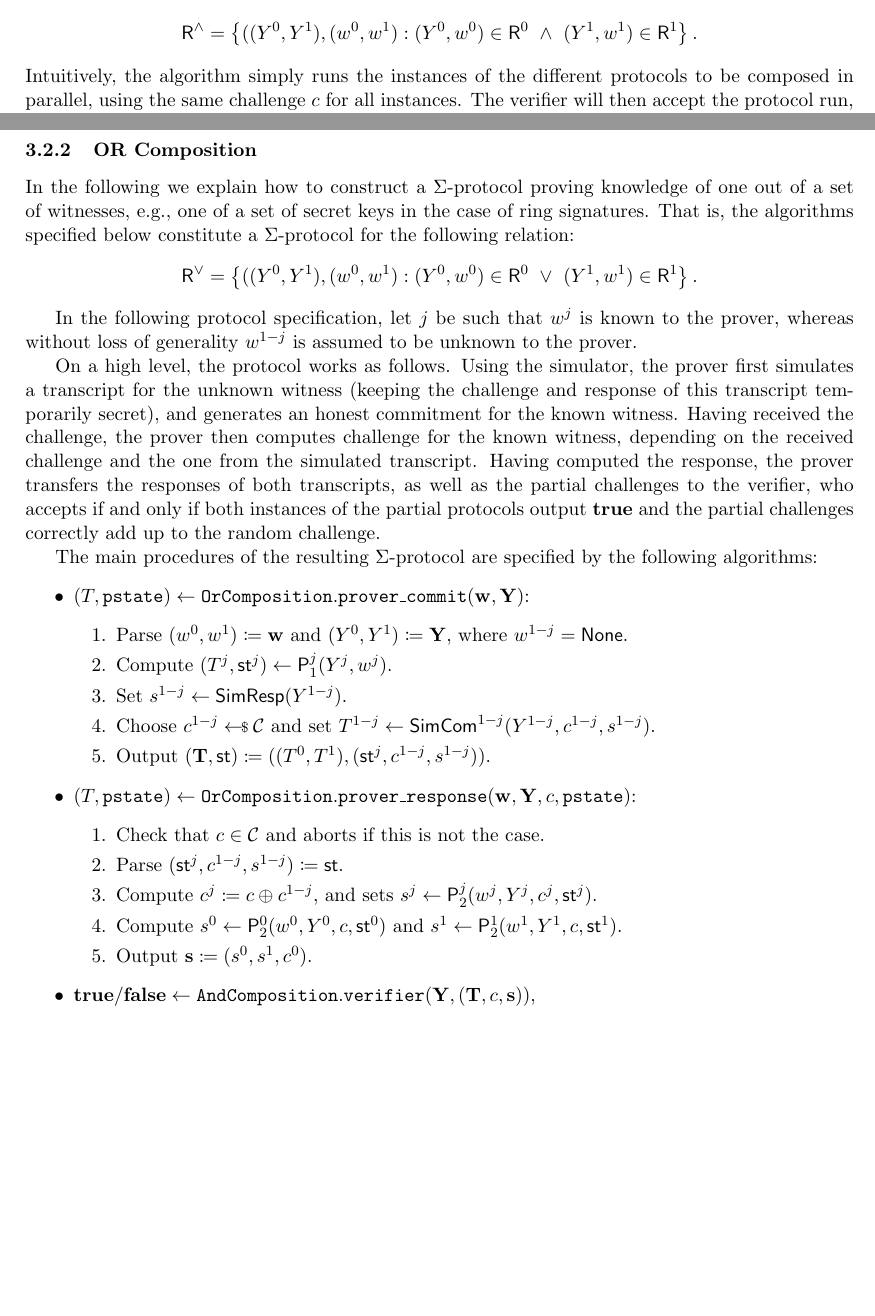
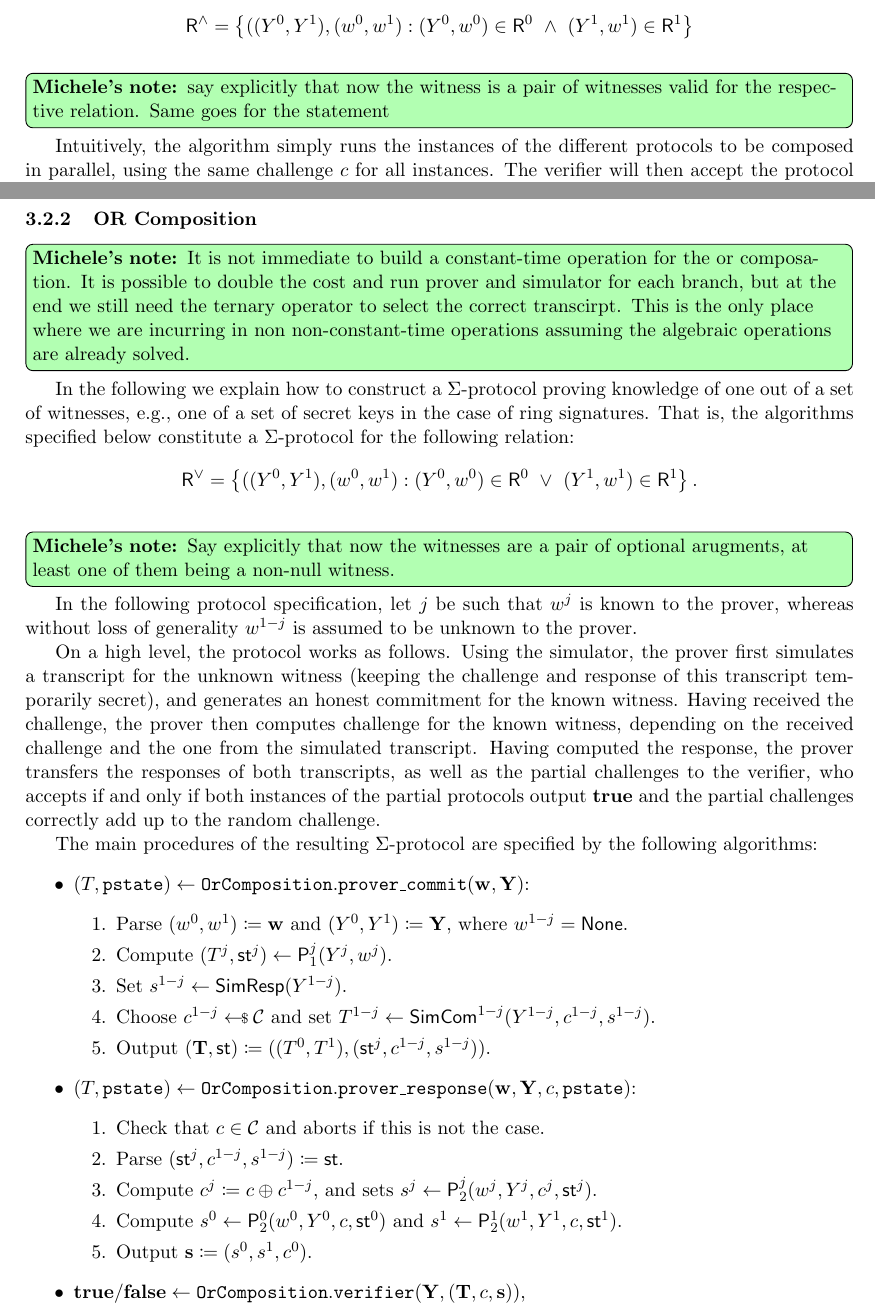
Before and after one commit to zkpstandard/wg-sigma-protocols, a LaTeX document (main.tex): two parts of pages 5 and 6 of 15, joined at a grey line, cut so that both start at the same text, the shorter picture padded with empty space. Compiled offline with pdfLaTeX.

Commit message:
Add note on constant-time operations.

```diff
--- a/main.tex
+++ b/main.tex
@@ -206,8 +206,9 @@ The dots \texttt{[...]} denote prover implementations that will be covered in
   That is, the algorithms specified below constitute a $\Sigma$-protocol for the following relation:
 \[
   \relation^\land = \set{
-    ((\statement^0,\statement^1),(\witness^0,\witness^1) : (\statement^0,\witness^0)\in \relation^0 ~\land~ (\statement^1,\witness^1)\in\relation^1}\,.
+    ((\statement^0,\statement^1),(\witness^0,\witness^1) : (\statement^0,\witness^0)\in \relation^0 ~\land~ (\statement^1,\witness^1)\in\relation^1}
 \]
+\minote{say explicitly that now the witness is a pair of witnesses valid for the respective relation. Same goes for the statement}
   Intuitively, the algorithm simply runs the instances of the different protocols to be composed in parallel, using the same challenge $\challenge$ for all instances.
 	The verifier will then accept the protocol run, if and only if all instances of the partial protocols output $\accept$.
 
@@ -275,6 +276,7 @@ The main procedures of the resulting $\Sigma$-protocol are specified by the foll
 
 
 \subsubsection{OR Composition}
+\minote{It is not immediate to build a constant-time operation for the or composation. It is possible to double the cost and run prover and simulator for each branch, but at the end we still need the ternary operator to select the correct transcirpt. This is the only place where we are incurring in non non-constant-time operations assuming the algebraic operations are already solved. }
   In the following we explain how to construct a $\Sigma$-protocol proving knowledge of one out of a set of witnesses, e.g., one of a set of secret keys in the case of ring signatures.
   That is, the algorithms specified below constitute a $\Sigma$-protocol for the following relation:
 \[
@@ -282,7 +284,7 @@ The main procedures of the resulting $\Sigma$-protocol are specified by the foll
     ((\statement^0,\statement^1),(\witness^0,\witness^1) :
     (\statement^0,\witness^0)\in \relation^0 ~\lor~ (\statement^1,\witness^1)\in\relation^1}\,.
 \]
-
+\minote{Say explicitly that now the witnesses are a pair of optional arugments, at least one of them being a non-null witness.}
   In the following protocol specification, let $j$ be such that $w^j$ is known to the prover, whereas without loss of generality $\witness^{1-j}$ is assumed to be unknown to the prover.
 
 	On a high level, the protocol works as follows.
@@ -320,7 +322,7 @@ The main procedures of the resulting $\Sigma$-protocol are specified by the foll
         Output $\vec \response\defeq(\response^0,\response^1, \challenge^0)$.
     \end{enumerate}
   \item
-  $\accept/\reject \gets \andcomposition.\verifiertt(\vec \statement, (\vec \commitment, \challenge, \vec \response))$,
+  $\accept/\reject \gets \orcomposition.\verifiertt(\vec \statement, (\vec \commitment, \challenge, \vec \response))$,
     \begin{enumerate}
       \item
         Parse $(\response^0, \response^1, \challenge^0)\defeq \vec \response$.
```
